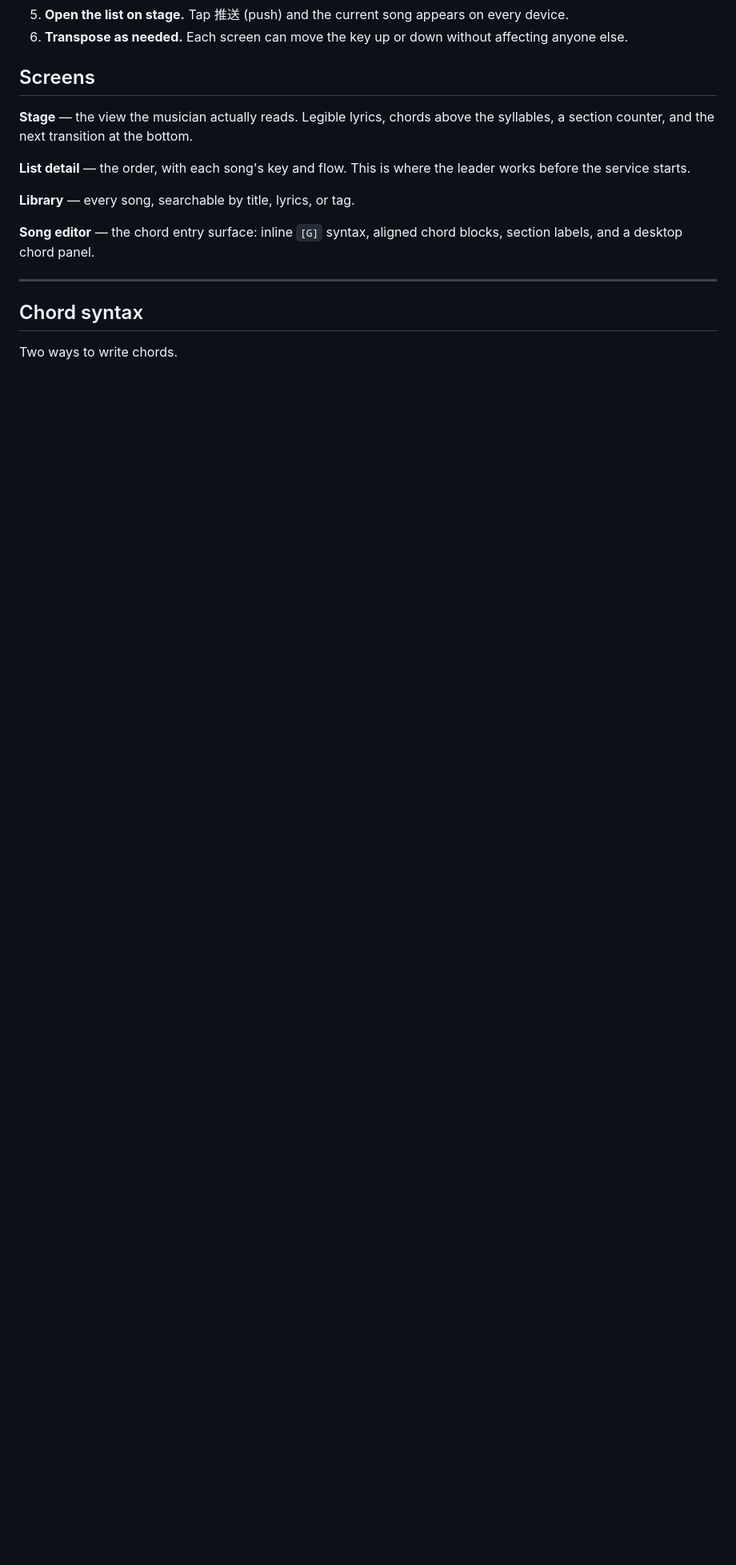
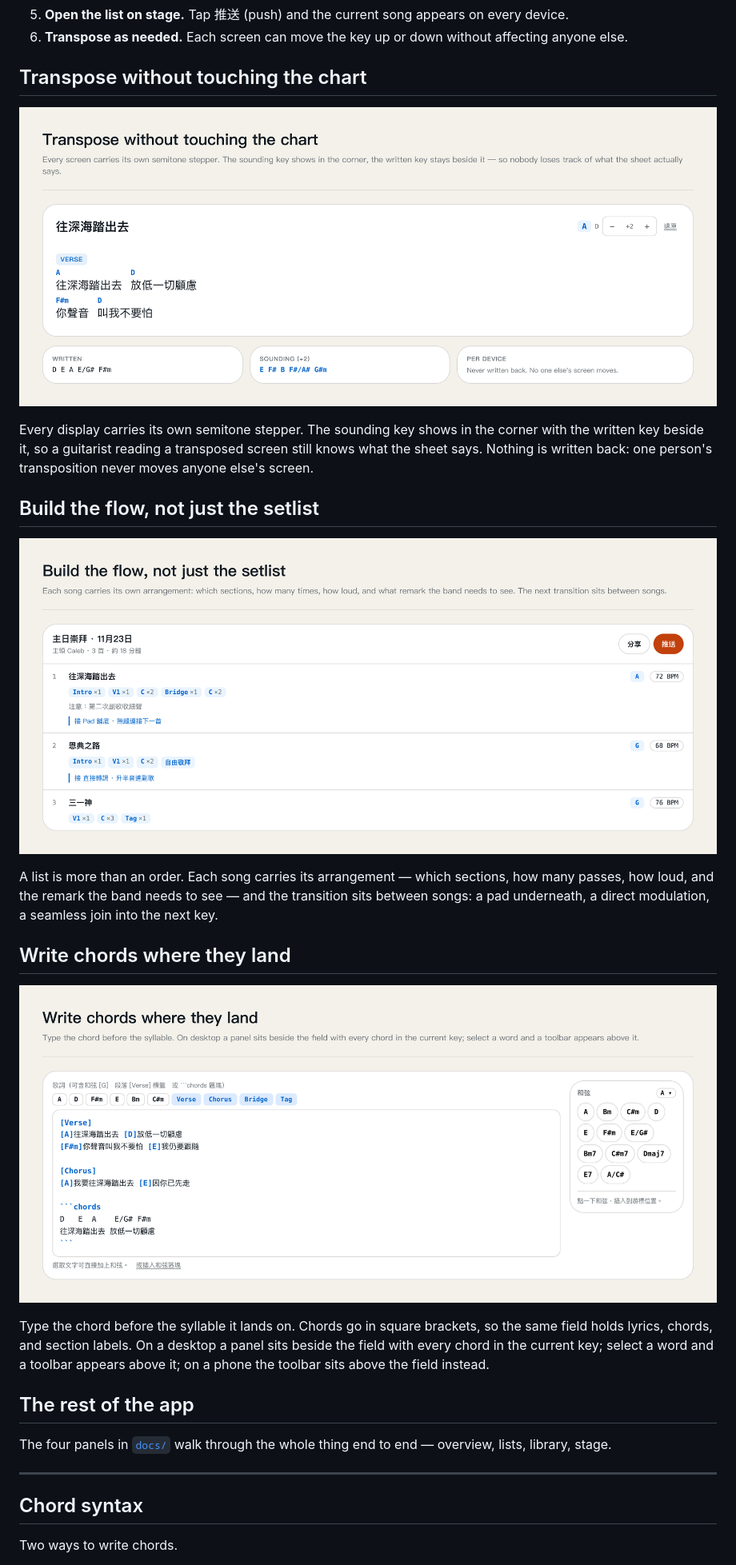
Before and after one commit to incensestudio852/syncworship, a Markdown page: README.md, the part around one of its changes. Shown at 80% size. Rendered like a GitHub page; pictures changed too: docs/shot-editor.png (added), docs/shot-flow.png (added), docs/shot-transpose.png (added); blank space fills up the shorter version.

Commit message:
README: transpose, flow builder and lyrics editor screenshots

```diff
--- a/README.md
+++ b/README.md
@@ -38,15 +38,27 @@ Sync Worship replaces the stack. One person builds the list, everyone else reads
 5. **Open the list on stage.** Tap 推送 (push) and the current song appears on every device.
 6. **Transpose as needed.** Each screen can move the key up or down without affecting anyone else.
 
-## Screens
+## Transpose without touching the chart
 
-**Stage** — the view the musician actually reads. Legible lyrics, chords above the syllables, a section counter, and the next transition at the bottom.
+![Transpose control](docs/shot-transpose.png)
 
-**List detail** — the order, with each song's key and flow. This is where the leader works before the service starts.
+Every display carries its own semitone stepper. The sounding key shows in the corner with the written key beside it, so a guitarist reading a transposed screen still knows what the sheet says. Nothing is written back: one person's transposition never moves anyone else's screen.
 
-**Library** — every song, searchable by title, lyrics, or tag.
+## Build the flow, not just the setlist
 
-**Song editor** — the chord entry surface: inline `[G]` syntax, aligned chord blocks, section labels, and a desktop chord panel.
+![Flow builder](docs/shot-flow.png)
+
+A list is more than an order. Each song carries its arrangement — which sections, how many passes, how loud, and the remark the band needs to see — and the transition sits between songs: a pad underneath, a direct modulation, a seamless join into the next key.
+
+## Write chords where they land
+
+![Lyrics editor](docs/shot-editor.png)
+
+Type the chord before the syllable it lands on. Chords go in square brackets, so the same field holds lyrics, chords, and section labels. On a desktop a panel sits beside the field with every chord in the current key; select a word and a toolbar appears above it; on a phone the toolbar sits above the field instead.
+
+## The rest of the app
+
+The four panels in [`docs/`](docs) walk through the whole thing end to end — overview, lists, library, stage.
 
 ---
 
```
Also changed, not shown: other parts of README.md (+0 -4 lines), README.zh-Hant.md (+17 -9 lines), 1 other file.
